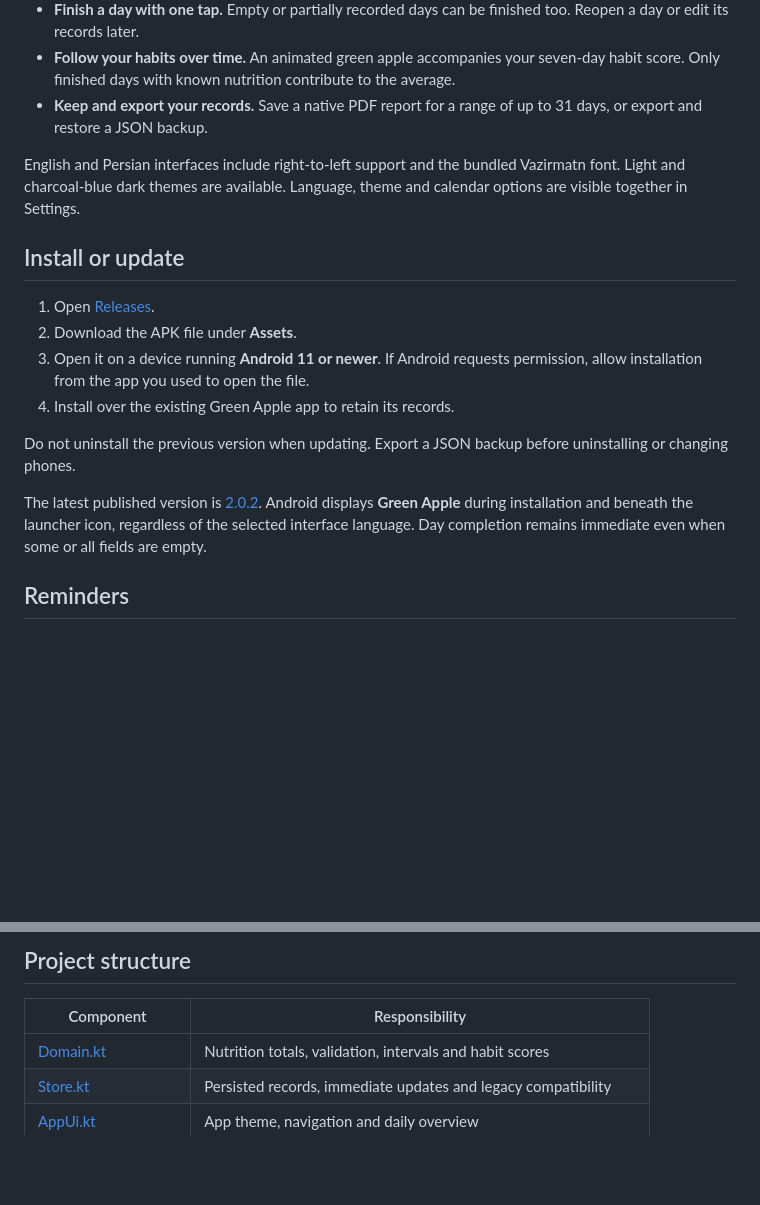
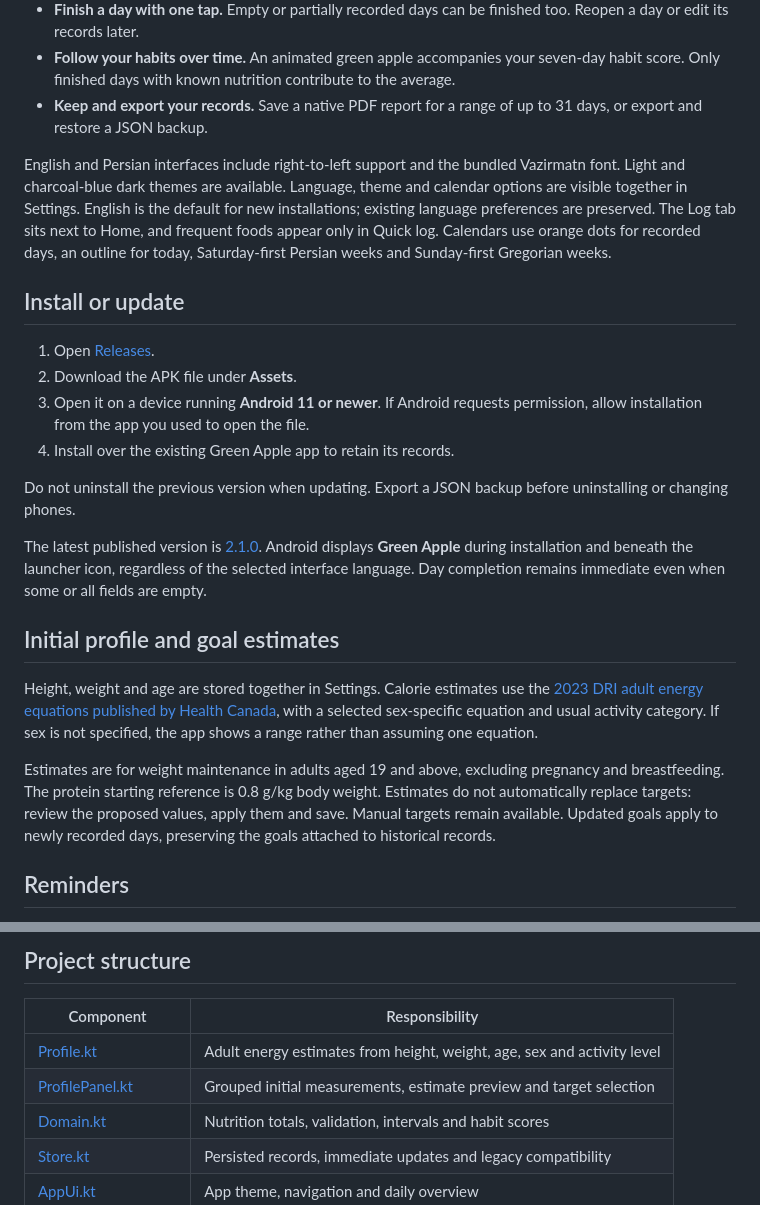
Before and after one commit to zianazari/Green-Apple, a Markdown page: README.md, 2 parts joined by grey strips. Rendered like a GitHub page; blank space fills up the shorter version.

```diff
--- a/README.md
+++ b/README.md
@@ -41,7 +42,7 @@ The English interface, captured from version **2.0.1** on an Android emulator. A
 - **Follow your habits over time.** An animated green apple accompanies your seven-day habit score. Only finished days with known nutrition contribute to the average.
 - **Keep and export your records.** Save a native PDF report for a range of up to 31 days, or export and restore a JSON backup.
 
-English and Persian interfaces include right-to-left support and the bundled Vazirmatn font. Light and charcoal-blue dark themes are available. Language, theme and calendar options are visible together in Settings.
+English and Persian interfaces include right-to-left support and the bundled Vazirmatn font. Light and charcoal-blue dark themes are available. Language, theme and calendar options are visible together in Settings. English is the default for new installations; existing language preferences are preserved. The Log tab sits next to Home, and frequent foods appear only in Quick log. Calendars use orange dots for recorded days, an outline for today, Saturday-first Persian weeks and Sunday-first Gregorian weeks.
 
 ## Install or update
 
@@ -52,7 +53,13 @@ English and Persian interfaces include right-to-left support and the bundled Vaz
 
 Do not uninstall the previous version when updating. Export a JSON backup before uninstalling or changing phones.
 
-The latest published version is [2.0.2](https://github.com/zianazari/Green-Apple/releases/tag/v2.0.2). Android displays **Green Apple** during installation and beneath the launcher icon, regardless of the selected interface language. Day completion remains immediate even when some or all fields are empty.
+The latest published version is [2.1.0](https://github.com/zianazari/Green-Apple/releases/tag/v2.1.0). Android displays **Green Apple** during installation and beneath the launcher icon, regardless of the selected interface language. Day completion remains immediate even when some or all fields are empty.
+
+## Initial profile and goal estimates
+
+Height, weight and age are stored together in Settings. Calorie estimates use the [2023 DRI adult energy equations published by Health Canada](https://www.canada.ca/en/health-canada/services/food-nutrition/healthy-eating/dietary-reference-intakes/tables/equations-estimate-energy-requirement.html), with a selected sex-specific equation and usual activity category. If sex is not specified, the app shows a range rather than assuming one equation.
+
+Estimates are for weight maintenance in adults aged 19 and above, excluding pregnancy and breastfeeding. The protein starting reference is 0.8 g/kg body weight. Estimates do not automatically replace targets: review the proposed values, apply them and save. Manual targets remain available. Updated goals apply to newly recorded days, preserving the goals attached to historical records.
 
 ## Reminders
 
@@ -115,6 +122,8 @@ Native UI checks cover food registration, persistent settings, custom-food draft
 
 | Component | Responsibility |
 | --- | --- |
+| [Profile.kt](app/src/main/java/com/sabz/companion/Profile.kt) | Adult energy estimates from height, weight, age, sex and activity level |
+| [ProfilePanel.kt](app/src/main/java/com/sabz/companion/ProfilePanel.kt) | Grouped initial measurements, estimate preview and target selection |
 | [Domain.kt](app/src/main/java/com/sabz/companion/Domain.kt) | Nutrition totals, validation, intervals and habit scores |
 | [Store.kt](app/src/main/java/com/sabz/companion/Store.kt) | Persisted records, immediate updates and legacy compatibility |
 | [AppUi.kt](app/src/main/java/com/sabz/companion/AppUi.kt) | App theme, navigation and daily overview |
```
Also changed, not shown: other parts of README.md (+2 -1 lines), docs/images/calendar.png, docs/images/food-log.png, docs/images/home.png, docs/images/settings.png, 10 other files.
